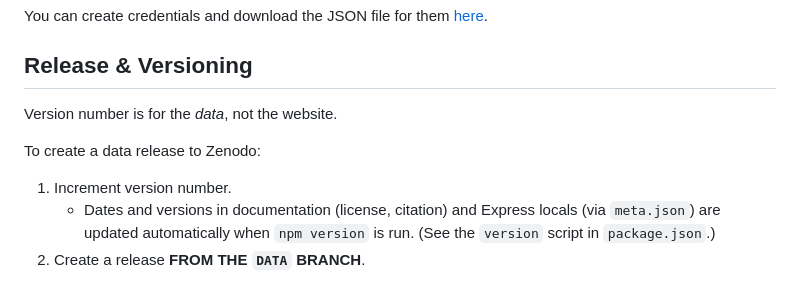
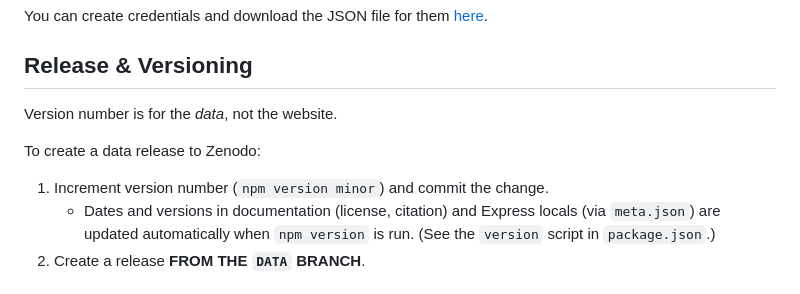
Before and after one commit to dwhieb/Nisinoon, a Markdown page: README.md, the part around the change. Drawn GitHub-style.

Commit message:
DOCS: Improve info about data releases

```diff
--- a/README.md
+++ b/README.md
@@ -66,11 +66,11 @@ You can create credentials and download the JSON file for them [here](https://co
 
 ## Release & Versioning
 
- Version number is for the *data*, not the website.
+Version number is for the *data*, not the website.
 
 To create a data release to Zenodo:
 
-1. Increment version number.
+1. Increment version number (`npm version minor`) and commit the change.
    - Dates and versions in documentation (license, citation) and Express locals (via `meta.json`) are updated automatically when `npm version` is run. (See the `version` script in `package.json`.)
 2. Create a release **FROM THE `DATA` BRANCH**.
 
```
